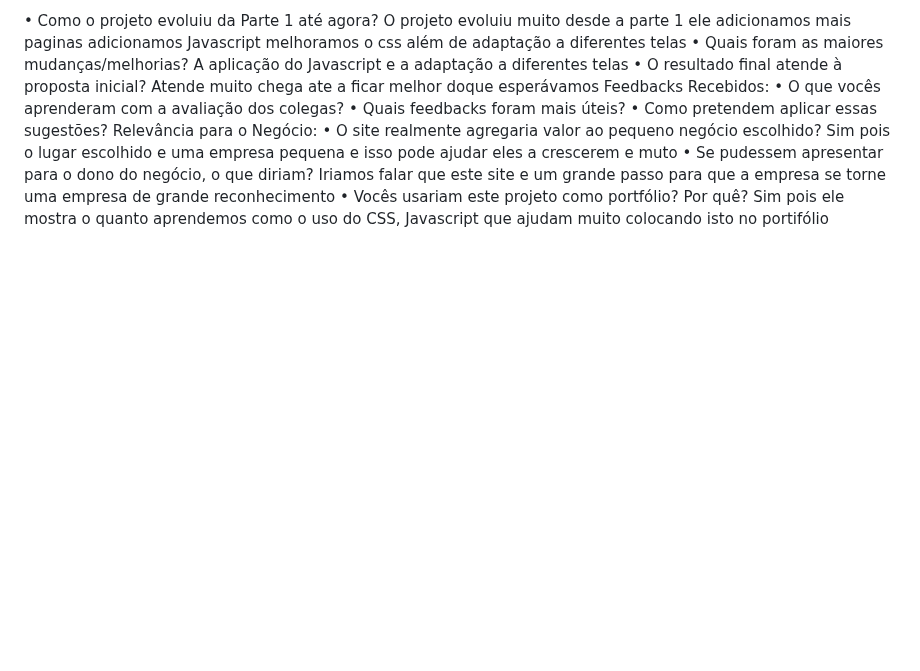
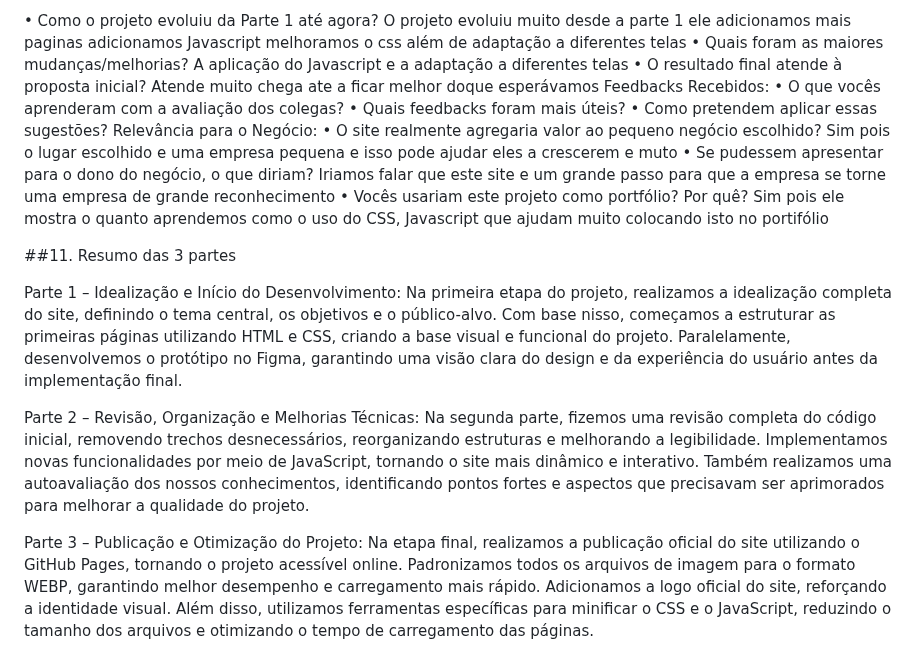
Before and after one commit to SaldanhagDev/Auto-Guia-GG, a Markdown page: README.md, the part around the change. Drawn GitHub-style; blank space fills up the shorter version.

```diff
--- a/README.md
+++ b/README.md
@@ -121,3 +121,15 @@ Sim pois o lugar escolhido e uma empresa pequena e isso pode ajudar eles a cresc
 Iriamos falar que este site e um grande passo para que a empresa se torne uma empresa de grande reconhecimento
 •	Vocês usariam este projeto como portfólio? Por quê?
 Sim pois ele mostra o quanto aprendemos como o uso do CSS, Javascript que ajudam muito colocando isto no portifólio
+
+
+##11. Resumo das 3 partes
+
+Parte 1 – Idealização e Início do Desenvolvimento:
+Na primeira etapa do projeto, realizamos a idealização completa do site, definindo o tema central, os objetivos e o público-alvo. Com base nisso, começamos a estruturar as primeiras páginas utilizando HTML e CSS, criando a base visual e funcional do projeto. Paralelamente, desenvolvemos o protótipo no Figma, garantindo uma visão clara do design e da experiência do usuário antes da implementação final.
+
+Parte 2 – Revisão, Organização e Melhorias Técnicas:
+Na segunda parte, fizemos uma revisão completa do código inicial, removendo trechos desnecessários, reorganizando estruturas e melhorando a legibilidade. Implementamos novas funcionalidades por meio de JavaScript, tornando o site mais dinâmico e interativo. Também realizamos uma autoavaliação dos nossos conhecimentos, identificando pontos fortes e aspectos que precisavam ser aprimorados para melhorar a qualidade do projeto.
+
+Parte 3 – Publicação e Otimização do Projeto:
+Na etapa final, realizamos a publicação oficial do site utilizando o GitHub Pages, tornando o projeto acessível online. Padronizamos todos os arquivos de imagem para o formato WEBP, garantindo melhor desempenho e carregamento mais rápido. Adicionamos a logo oficial do site, reforçando a identidade visual. Além disso, utilizamos ferramentas específicas para minificar o CSS e o JavaScript, reduzindo o tamanho dos arquivos e otimizando o tempo de carregamento das páginas.
```
